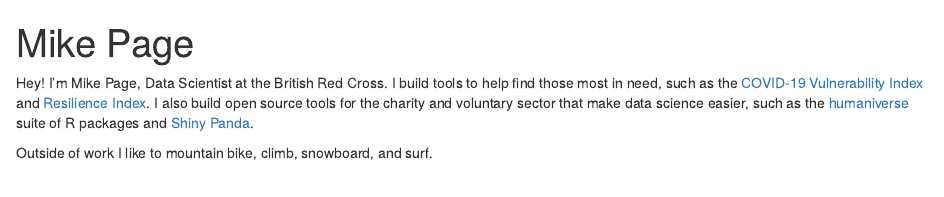
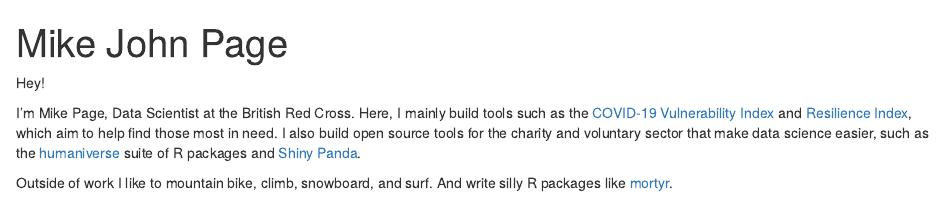
Before and after one commit to MikeJohnPage/mikejohnpagecom, an R Markdown document (index.Rmd): the page in a window 1100 px wide, from its top. Rendered offline with R 4.5, knitr and Pandoc, with nearby package versions; drawn as R Markdown's standard HTML page in place of the format the file asks for.

Commit message:
Update bio

```diff
--- a/index.Rmd
+++ b/index.Rmd
@@ -1,5 +1,5 @@
 ---
-title: "Mike Page"
+title: "Mike John Page"
 image: "me.png"
 links:
   - label: GitHub
@@ -12,11 +12,15 @@
   postcards::jolla
 ---
 
-Hey! I'm Mike Page, Data Scientist at the British Red Cross. I build tools to
-help find those most in need, such as the [COVID-19 Vulnerability Index](https://github.com/britishredcrosssociety/covid-19-vulnerability)
-and [Resilience Index](https://github.com/britishredcrosssociety/resilience-index).
-I also build open source tools for the charity and voluntary sector that make
-data science easier, such as the [humaniverse](https://github.com/humaniverse)
-suite of R packages and [Shiny Panda](https://github.com/MikeJohnPage/shiny-panda).
+Hey!
 
-Outside of work I like to mountain bike, climb, snowboard, and surf.
+I'm Mike Page, Data Scientist at the British Red Cross. Here, I mainly
+build tools such as the [COVID-19 Vulnerability Index](https://github.com/britishredcrosssociety/covid-19-vulnerability)
+and [Resilience Index](https://github.com/britishredcrosssociety/resilience-index),
+which aim to help find those most in need. I also build open source tools for
+the charity and voluntary sector that make data science easier, such as the
+[humaniverse](https://github.com/humaniverse) suite of R packages and
+[Shiny Panda](https://github.com/MikeJohnPage/shiny-panda).
+
+Outside of work I like to mountain bike, climb, snowboard, and surf. And write
+silly R packages like [mortyr](https://github.com/mikejohnpage/mortyr).
```
